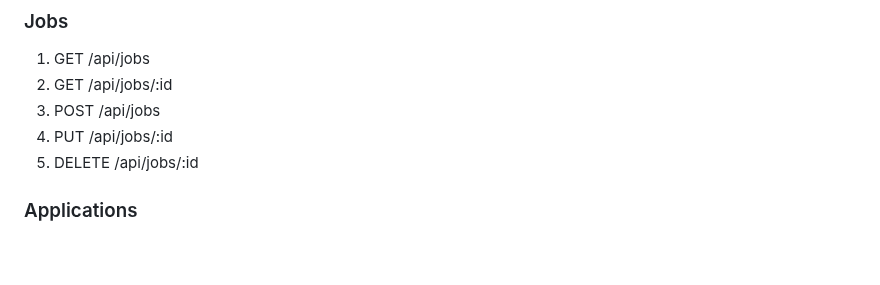
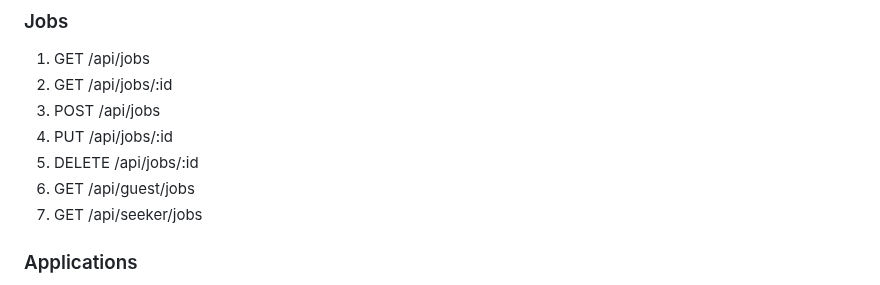
Before and after one commit to MahmoudAlHaj4/Lably, a Markdown page: design.md, the part around the change. Rendered like a GitHub page; blank space fills up the shorter version.

Commit message:
docs: add GET jobs to jobs APIs endpoints

```diff
--- a/design.md
+++ b/design.md
@@ -324,6 +324,8 @@ lably-frontend/
 3. POST /api/jobs
 4. PUT /api/jobs/:id
 5. DELETE /api/jobs/:id
+6. GET /api/guest/jobs
+7. GET /api/seeker/jobs
 
 ### Applications
 1. GET /api/applications
```
